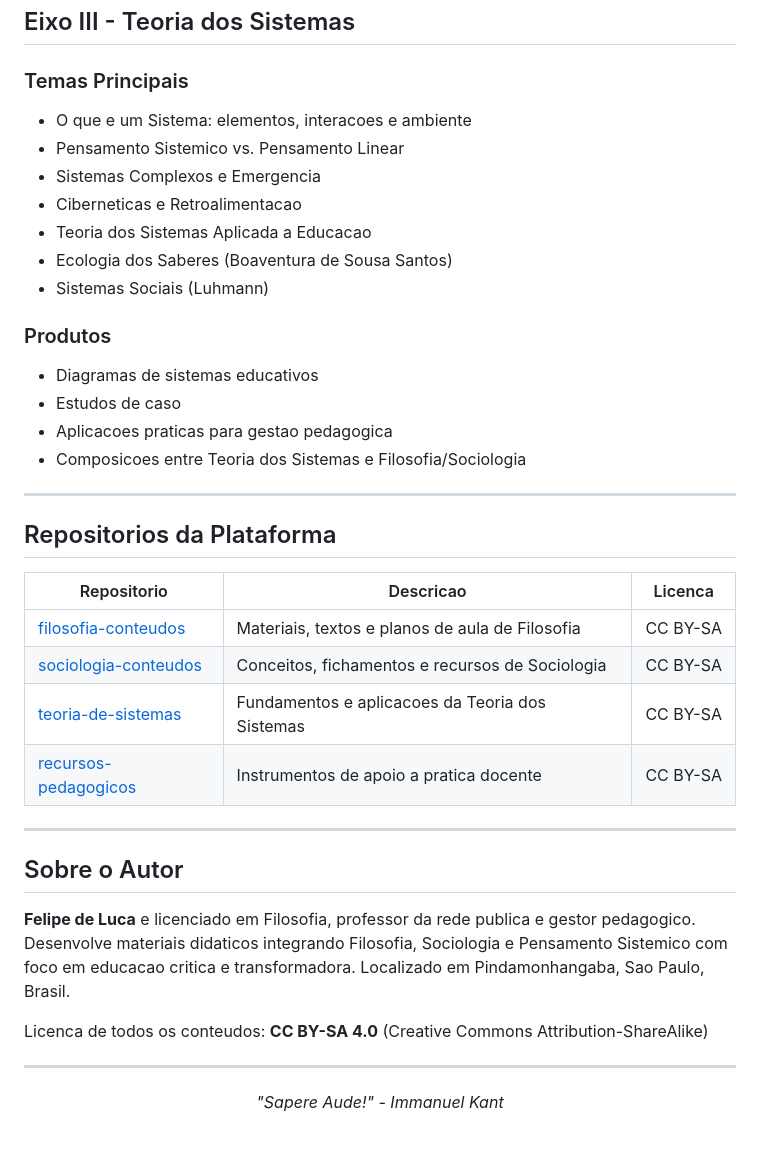
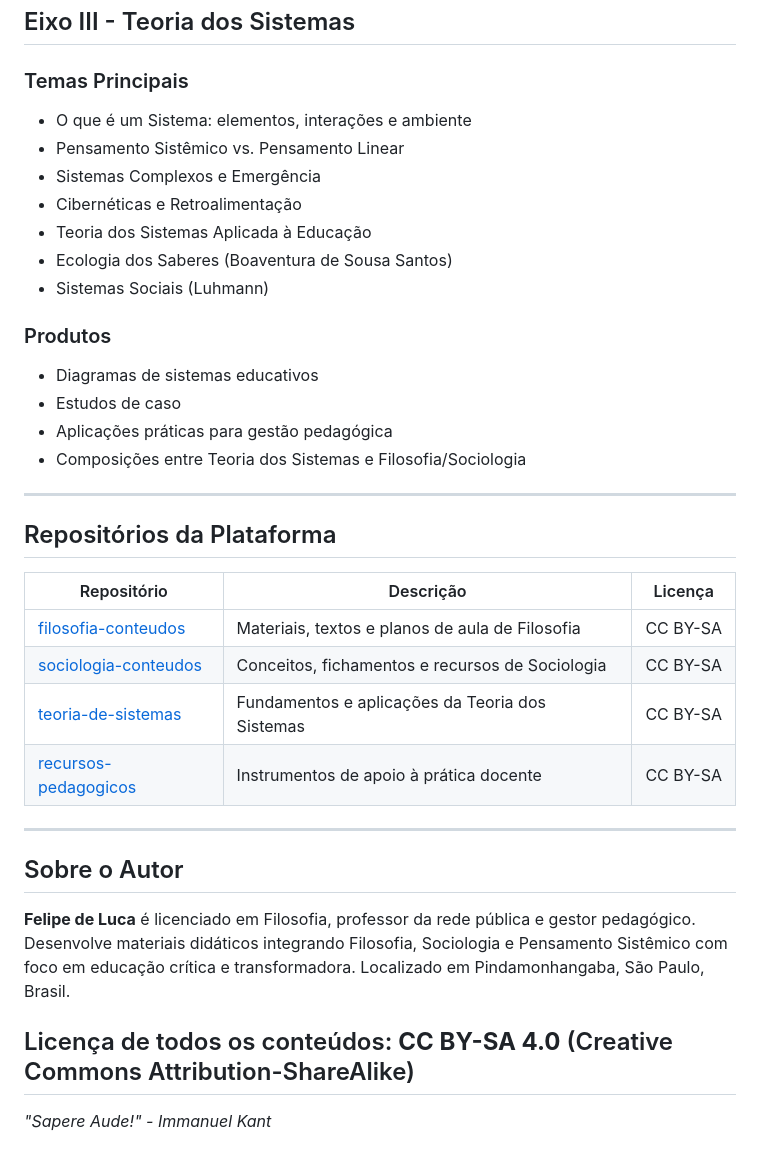
Before and after one commit to acadiapedagogica-rgb/acadiapedagogica-rgb.github.io, a Markdown page: README.md, the part around one of its changes. GitHub-like rendering.

```diff
--- a/README.md
+++ b/README.md
@@ -62,39 +46,29 @@ O objetivo e construir pontes conceituais entre essas areas, mostrando como o pe
 ### Temas Principais
-- O que e um Sistema: elementos, interacoes e ambiente
-- Pensamento Sistemico vs. Pensamento Linear
-- Sistemas Complexos e Emergencia
-- Ciberneticas e Retroalimentacao
-- Teoria dos Sistemas Aplicada a Educacao
+- O que é um Sistema: elementos, interações e ambiente
+- Pensamento Sistêmico vs. Pensamento Linear
+- Sistemas Complexos e Emergência
+- Cibernéticas e Retroalimentação
+- Teoria dos Sistemas Aplicada à Educação
 - Ecologia dos Saberes (Boaventura de Sousa Santos)
 - Sistemas Sociais (Luhmann)
-
 ### Produtos
 - Diagramas de sistemas educativos
 - Estudos de caso
-- Aplicacoes praticas para gestao pedagogica
-- Composicoes entre Teoria dos Sistemas e Filosofia/Sociologia
-
+- Aplicações práticas para gestão pedagógica
+- Composições entre Teoria dos Sistemas e Filosofia/Sociologia
 ---
-
-## Repositorios da Plataforma
-
-| Repositorio | Descricao | Licenca |
+## Repositórios da Plataforma
+| Repositório | Descrição | Licença |
 |-------------|-----------|--------|
 | [filosofia-conteudos](https://github.com/acadiapedagogica-rgb/filosofia-conteudos) | Materiais, textos e planos de aula de Filosofia | CC BY-SA |
 | [sociologia-conteudos](https://github.com/acadiapedagogica-rgb/sociologia-conteudos) | Conceitos, fichamentos e recursos de Sociologia | CC BY-SA |
-| [teoria-de-sistemas](https://github.com/acadiapedagogica-rgb/teoria-de-sistemas) | Fundamentos e aplicacoes da Teoria dos Sistemas | CC BY-SA |
-| [recursos-pedagogicos](https://github.com/acadiapedagogica-rgb/recursos-pedagogicos) | Instrumentos de apoio a pratica docente | CC BY-SA |
+| [teoria-de-sistemas](https://github.com/acadiapedagogica-rgb/teoria-de-sistemas) | Fundamentos e aplicações da Teoria dos Sistemas | CC BY-SA |
+| [recursos-pedagogicos](https://github.com/acadiapedagogica-rgb/recursos-pedagogicos) | Instrumentos de apoio à prática docente | CC BY-SA |
+---
+## Sobre o Autor
+**Felipe de Luca** é licenciado em Filosofia, professor da rede pública e gestor pedagógico. Desenvolve materiais didáticos integrando Filosofia, Sociologia e Pensamento Sistêmico com foco em educação crítica e transformadora. Localizado em Pindamonhangaba, São Paulo, Brasil.
 
+Licença de todos os conteúdos: **CC BY-SA 4.0** (Creative Commons Attribution-ShareAlike)
 ---
 
-## Sobre o Autor
-
-**Felipe de Luca** e licenciado em Filosofia, professor da rede publica e gestor pedagogico. Desenvolve materiais didaticos integrando Filosofia, Sociologia e Pensamento Sistemico com foco em educacao critica e transformadora. Localizado em Pindamonhangaba, Sao Paulo, Brasil.
-
-Licenca de todos os conteudos: **CC BY-SA 4.0** (Creative Commons Attribution-ShareAlike)
-
----
-
-<p align="center">
-  <em>"Sapere Aude!" - Immanuel Kant</em>
-</p>
+_"Sapere Aude!" - Immanuel Kant_
```
Also changed, not shown: other parts of README.md (+22 -38 lines).
